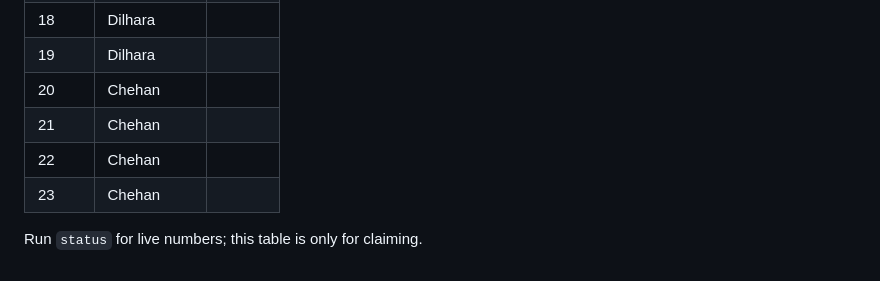
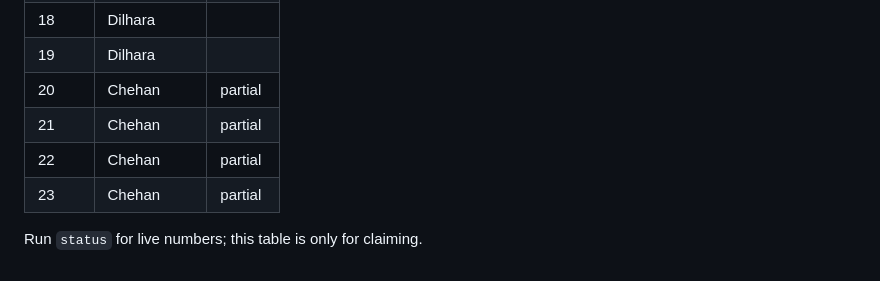
Before and after one commit to sehan-dissanayake/sinhala-script-robustness, a Markdown page: docs/method_evaluation/nisansa_runbook.md, the part around the change. Rendered like a GitHub page.

Commit message:
Mark Chehan shards 20-23 as partial
Update the Nisansa runbook claim table to reflect that shards 20 through 23 (assigned to Chehan) are now in partial progress. This keeps shard ownership/status tracking current for collaborators.

```diff
--- a/docs/method_evaluation/nisansa_runbook.md
+++ b/docs/method_evaluation/nisansa_runbook.md
@@ -135,9 +135,9 @@ then `build_parallel_corpus.py`); it warns if it is missing.
 | 17 | Dilhara| |
 | 18 | Dilhara| |
 | 19 | Dilhara| |
-| 20 | Chehan| |
-| 21 | Chehan| |
-| 22 | Chehan| |
-| 23 | Chehan| |
+| 20 | Chehan| partial |
+| 21 | Chehan| partial |
+| 22 | Chehan| partial |
+| 23 | Chehan| partial |
 
 Run `status` for live numbers; this table is only for claiming.
```
